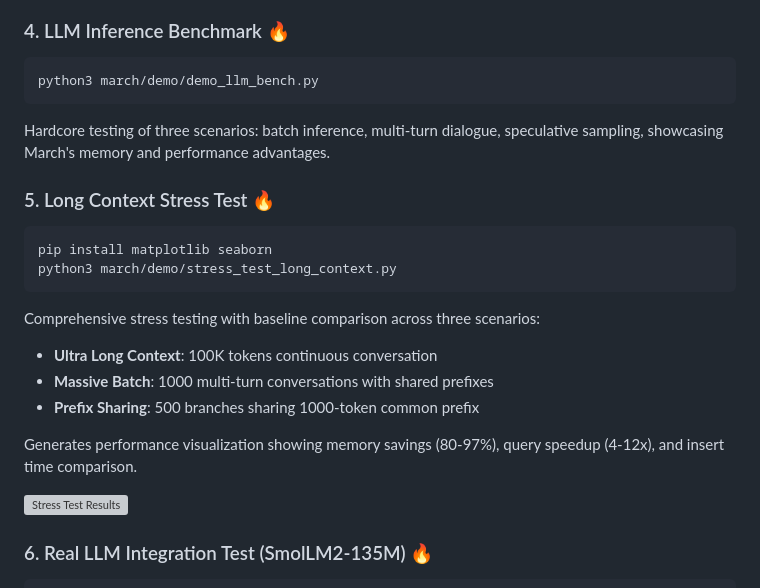
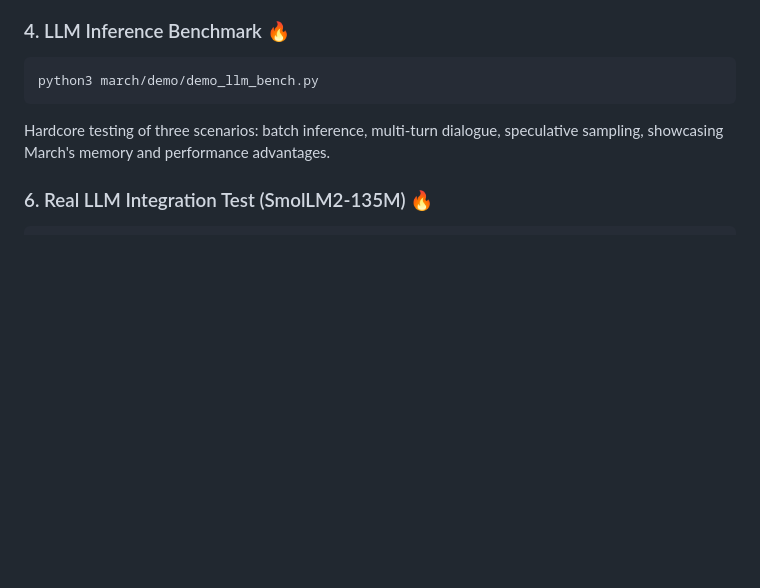
Before and after one commit to lizixi-0x2F/March, a Markdown page: README.md, the part around the change. Rendered like a GitHub page; blank space fills up the shorter version; grey boxes are pictures that could not be loaded.

Commit message:
Update README: remove duplicate demo section

````diff
--- a/README.md
+++ b/README.md
@@ -114,20 +114,6 @@ python3 march/demo/demo_llm_bench.py
 ```
 Hardcore testing of three scenarios: batch inference, multi-turn dialogue, speculative sampling, showcasing March's memory and performance advantages.
 
-### 5. Long Context Stress Test 🔥
-```bash
-pip install matplotlib seaborn
-python3 march/demo/stress_test_long_context.py
-```
-Comprehensive stress testing with baseline comparison across three scenarios:
-- **Ultra Long Context**: 100K tokens continuous conversation
-- **Massive Batch**: 1000 multi-turn conversations with shared prefixes
-- **Prefix Sharing**: 500 branches sharing 1000-token common prefix
-
-Generates performance visualization showing memory savings (80-97%), query speedup (4-12x), and insert time comparison.
-
-![Stress Test Results](stress_test_results.png)
-
 ### 6. Real LLM Integration Test (SmolLM2-135M) 🔥
 ```bash
 pip install transformers torch
````
